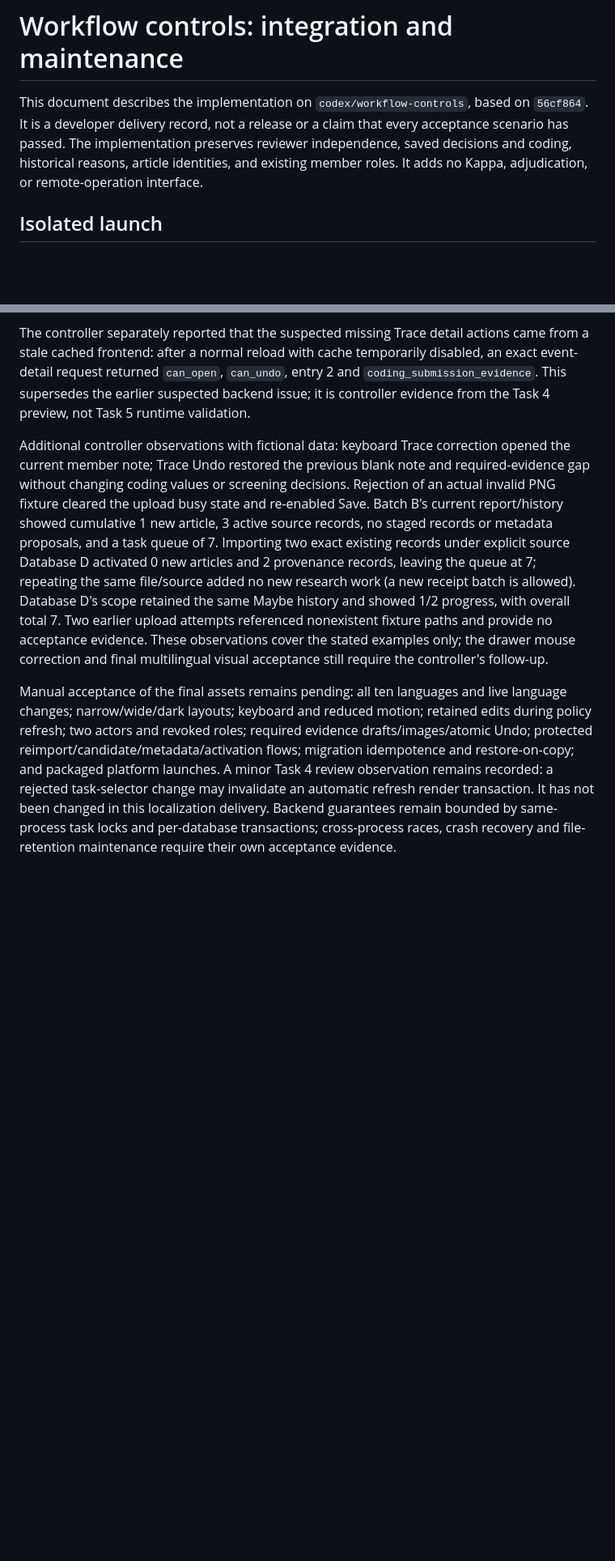
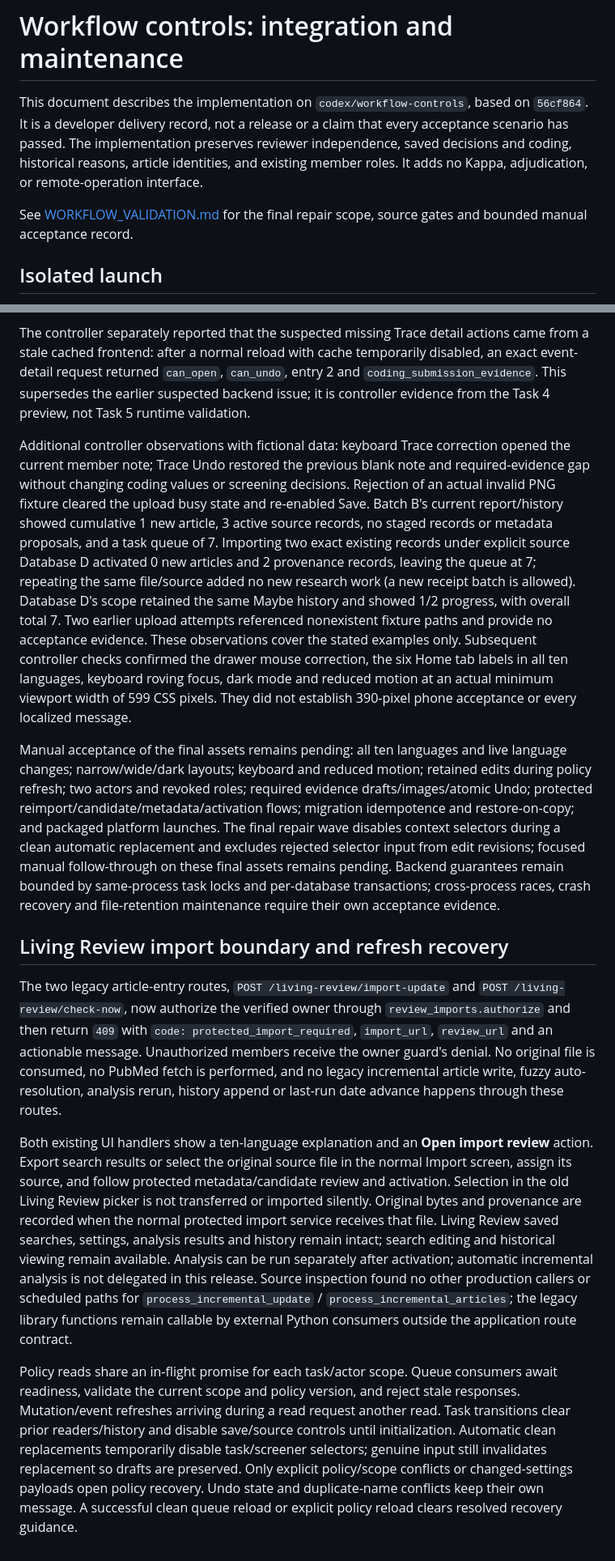
Before and after one commit to RUCbookshelf/mubi-reviewflow, a Markdown page: docs/WORKFLOW_CONTROLS.md, 2 parts joined by grey strips. Shown at 81% size. Drawn GitHub-style; blank space fills up the shorter version.

Commit message:
docs(workflow): reconcile final validation and retention boundaries

```diff
--- a/docs/WORKFLOW_CONTROLS.md
+++ b/docs/WORKFLOW_CONTROLS.md
@@ -1,6 +1,8 @@
 # Workflow controls: integration and maintenance
 
 This document describes the implementation on `codex/workflow-controls`, based on `56cf864`. It is a developer delivery record, not a release or a claim that every acceptance scenario has passed. The implementation preserves reviewer independence, saved decisions and coding, historical reasons, article identities, and existing member roles. It adds no Kappa, adjudication, or remote-operation interface.
+
+See [WORKFLOW_VALIDATION.md](WORKFLOW_VALIDATION.md) for the final repair scope, source gates and bounded manual acceptance record.
 
 ## Isolated launch
 
@@ -142,6 +144,15 @@ Task 5 uses source-only Python AST parsing for every branch-changed Python file,
 
 The controller separately reported that the suspected missing Trace detail actions came from a stale cached frontend: after a normal reload with cache temporarily disabled, an exact event-detail request returned `can_open`, `can_undo`, entry 2 and `coding_submission_evidence`. This supersedes the earlier suspected backend issue; it is controller evidence from the Task 4 preview, not Task 5 runtime validation.
 
-Additional controller observations with fictional data: keyboard Trace correction opened the current member note; Trace Undo restored the previous blank note and required-evidence gap without changing coding values or screening decisions. Rejection of an actual invalid PNG fixture cleared the upload busy state and re-enabled Save. Batch B's current report/history showed cumulative 1 new article, 3 active source records, no staged records or metadata proposals, and a task queue of 7. Importing two exact existing records under explicit source Database D activated 0 new articles and 2 provenance records, leaving the queue at 7; repeating the same file/source added no new research work (a new receipt batch is allowed). Database D's scope retained the same Maybe history and showed 1/2 progress, with overall total 7. Two earlier upload attempts referenced nonexistent fixture paths and provide no acceptance evidence. These observations cover the stated examples only; the drawer mouse correction and final multilingual visual acceptance still require the controller's follow-up.
+Additional controller observations with fictional data: keyboard Trace correction opened the current member note; Trace Undo restored the previous blank note and required-evidence gap without changing coding values or screening decisions. Rejection of an actual invalid PNG fixture cleared the upload busy state and re-enabled Save. Batch B's current report/history showed cumulative 1 new article, 3 active source records, no staged records or metadata proposals, and a task queue of 7. Importing two exact existing records under explicit source Database D activated 0 new articles and 2 provenance records, leaving the queue at 7; repeating the same file/source added no new research work (a new receipt batch is allowed). Database D's scope retained the same Maybe history and showed 1/2 progress, with overall total 7. Two earlier upload attempts referenced nonexistent fixture paths and provide no acceptance evidence. These observations cover the stated examples only. Subsequent controller checks confirmed the drawer mouse correction, the six Home tab labels in all ten languages, keyboard roving focus, dark mode and reduced motion at an actual minimum viewport width of 599 CSS pixels. They did not establish 390-pixel phone acceptance or every localized message.
 
-Manual acceptance of the final assets remains pending: all ten languages and live language changes; narrow/wide/dark layouts; keyboard and reduced motion; retained edits during policy refresh; two actors and revoked roles; required evidence drafts/images/atomic Undo; protected reimport/candidate/metadata/activation flows; migration idempotence and restore-on-copy; and packaged platform launches. A minor Task 4 review observation remains recorded: a rejected task-selector change may invalidate an automatic refresh render transaction. It has not been changed in this localization delivery. Backend guarantees remain bounded by same-process task locks and per-database transactions; cross-process races, crash recovery and file-retention maintenance require their own acceptance evidence.
+Manual acceptance of the final assets remains pending: all ten languages and live language changes; narrow/wide/dark layouts; keyboard and reduced motion; retained edits during policy refresh; two actors and revoked roles; required evidence drafts/images/atomic Undo; protected reimport/candidate/metadata/activation flows; migration idempotence and restore-on-copy; and packaged platform launches. The final repair wave disables context selectors during a clean automatic replacement and excludes rejected selector input from edit revisions; focused manual follow-through on these final assets remains pending. Backend guarantees remain bounded by same-process task locks and per-database transactions; cross-process races, crash recovery and file-retention maintenance require their own acceptance evidence.
+
+
+## Living Review import boundary and refresh recovery
+
+The two legacy article-entry routes, `POST /living-review/import-update` and `POST /living-review/check-now`, now authorize the verified owner through `review_imports.authorize` and then return `409` with `code: protected_import_required`, `import_url`, `review_url` and an actionable message. Unauthorized members receive the owner guard's denial. No original file is consumed, no PubMed fetch is performed, and no legacy incremental article write, fuzzy auto-resolution, analysis rerun, history append or last-run date advance happens through these routes.
+
+Both existing UI handlers show a ten-language explanation and an **Open import review** action. Export search results or select the original source file in the normal Import screen, assign its source, and follow protected metadata/candidate review and activation. Selection in the old Living Review picker is not transferred or imported silently. Original bytes and provenance are recorded when the normal protected import service receives that file. Living Review saved searches, settings, analysis results and history remain intact; search editing and historical viewing remain available. Analysis can be run separately after activation; automatic incremental analysis is not delegated in this release. Source inspection found no other production callers or scheduled paths for `process_incremental_update` / `process_incremental_articles`; the legacy library functions remain callable by external Python consumers outside the application route contract.
+
+Policy reads share an in-flight promise for each task/actor scope. Queue consumers await readiness, validate the current scope and policy version, and reject stale responses. Mutation/event refreshes arriving during a read request another read. Task transitions clear prior readers/history and disable save/source controls until initialization. Automatic clean replacements temporarily disable task/screener selectors; genuine input still invalidates replacement so drafts are preserved. Only explicit policy/scope conflicts or changed-settings payloads open policy recovery. Undo state and duplicate-name conflicts keep their own message. A successful clean queue reload or explicit policy reload clears resolved recovery guidance.
```
Also changed, not shown: other parts of docs/WORKFLOW_CONTROLS.md (+4 -4 lines), docs/WORKFLOW_VALIDATION.md (added, +64 -0 lines), 1 other file.
